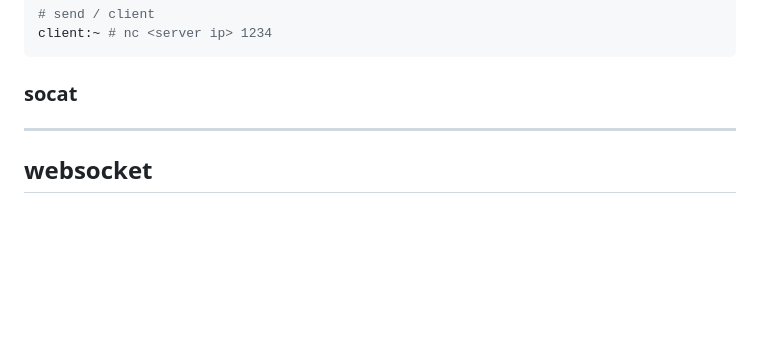
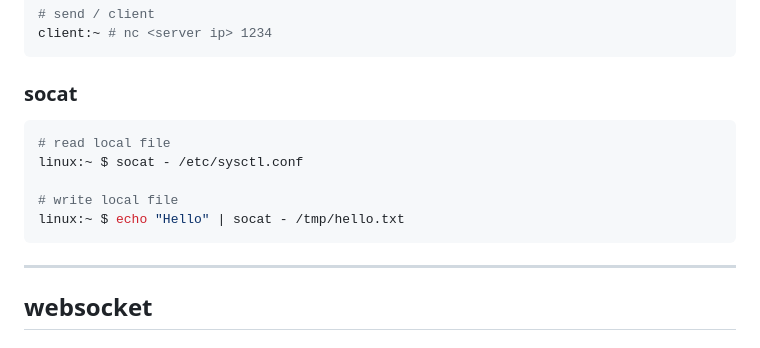
Before and after one commit to wsunccake/coNote, a Markdown page: go/build-web-application-with-golang/06-web_serivce.md, the part around the change. Drawn GitHub-style; blank space fills up the shorter version.

````diff
--- a/go/build-web-application-with-golang/06-web_serivce.md
+++ b/go/build-web-application-with-golang/06-web_serivce.md
@@ -453,6 +453,14 @@ client:~ # nc <server ip> 1234
 ```
 
 ### socat
+
+```bash
+# read local file
+linux:~ $ socat - /etc/sysctl.conf
+
+# write local file
+linux:~ $ echo "Hello" | socat - /tmp/hello.txt
+```
 
 ---
 
````
Also changed, not shown: go/build-web-application-with-golang/03-database-sql.md (+1 -0 lines), security/ref.md (added, +21 -0 lines).
